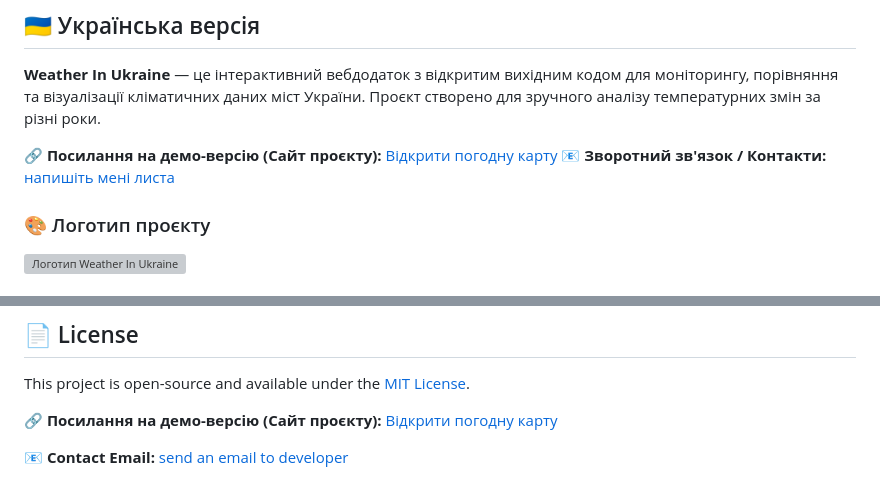
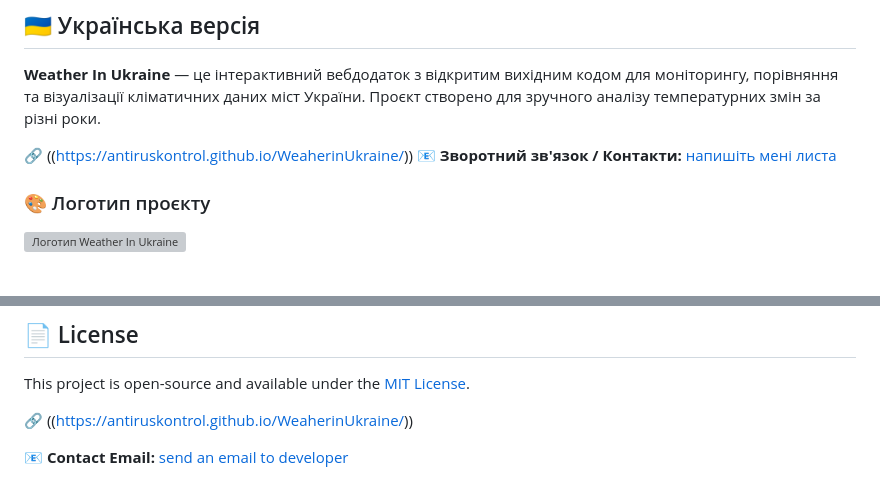
Before and after one commit to antiruskontrol/WeatherInUkraine, a Markdown page: README.md, 2 parts joined by grey strips. Drawn GitHub-style; grey boxes are pictures that could not be loaded.

Commit message:
Fix demo link in README.md
Updated demo link to point to the correct URL for the project.

```diff
--- a/README.md
+++ b/README.md
@@ -8,7 +8,7 @@
 
 **Weather In Ukraine** — це інтерактивний вебдодаток з відкритим вихідним кодом для моніторингу, порівняння та візуалізації кліматичних даних міст України. Проєкт створено для зручного аналізу температурних змін за різні роки.
 
-🔗 **Посилання на демо-версію (Сайт проєкту):** [Відкрити погодну карту]([https://github.io](https://antiruskontrol.github.io/WeaherinUkraine/))
+🔗 ((https://antiruskontrol.github.io/WeaherinUkraine/))
 📧 **Зворотний зв'язок / Контакти:** [напишіть мені листа](mailto:antiruskontrol@ukr.net)
 
 ### 🎨 Логотип проєкту
@@ -51,6 +51,6 @@
 ## 📄 License
 This project is open-source and available under the [MIT License](LICENSE).
 
-🔗 **Посилання на демо-версію (Сайт проєкту):** [Відкрити погодну карту](https://github.io)
+🔗 ((https://antiruskontrol.github.io/WeaherinUkraine/))
 
 📧 **Contact Email:** [send an email to developer](mailto:antiruskontrol@ukr.net)
```
